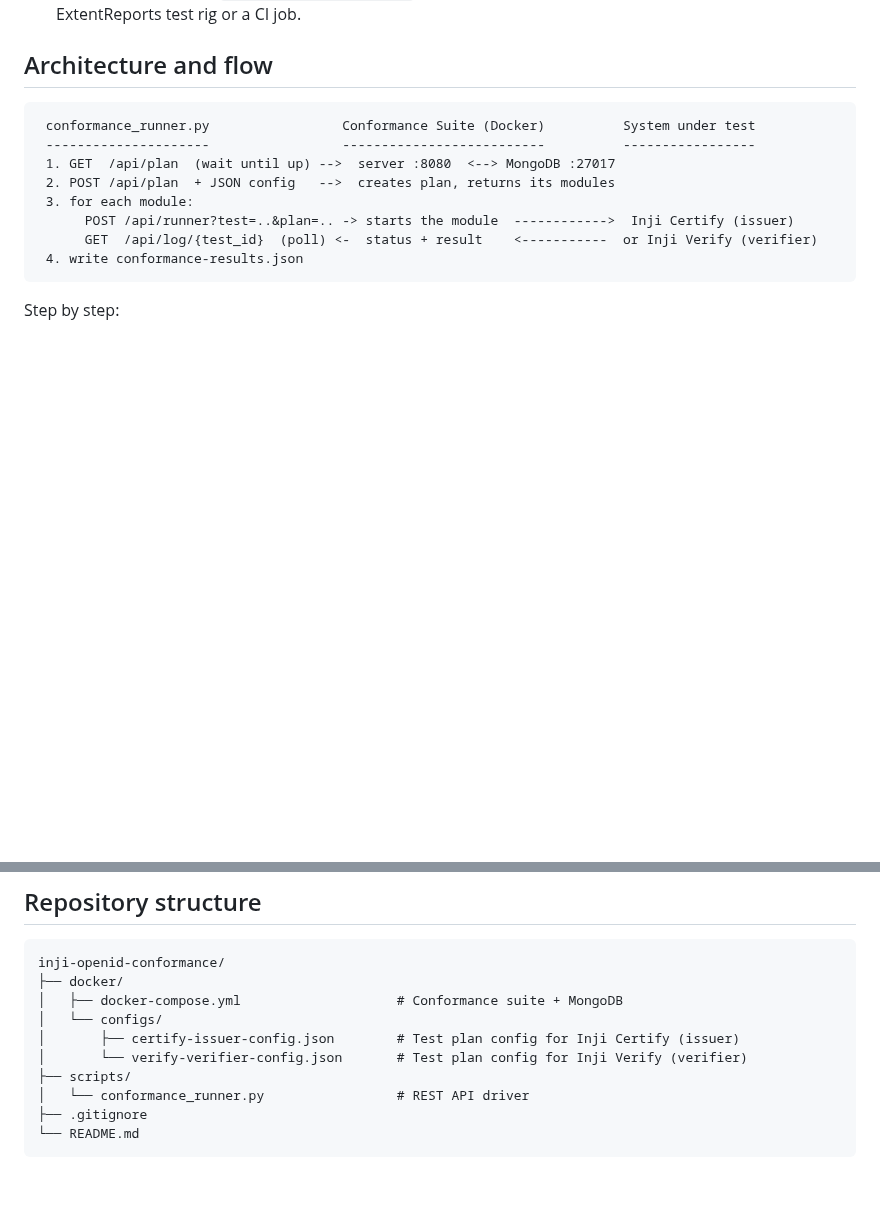
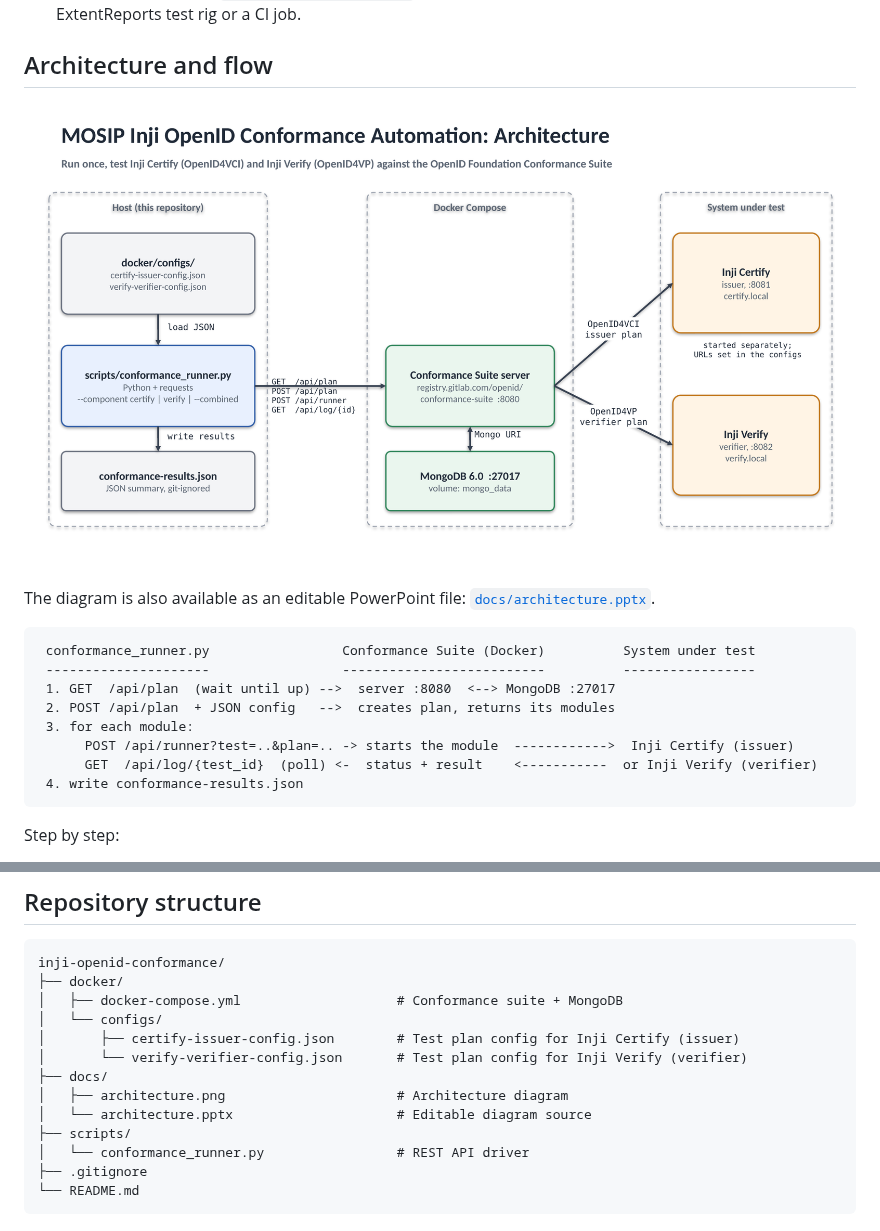
Before and after one commit to ShrinidhiAR/inji-openid-conformance, a Markdown page: README.md, 2 parts joined by grey strips. GitHub-like rendering; pictures changed too: docs/architecture.png (added); blank space fills up the shorter version.

Commit message:
docs: add architecture diagram (png and editable pptx) and embed in README

````diff
--- a/README.md
+++ b/README.md
@@ -30,6 +30,10 @@ Running the suite by hand through its web UI is slow and hard to repeat. This pr
 
 ## Architecture and flow
 
+![Architecture diagram](docs/architecture.png)
+
+The diagram is also available as an editable PowerPoint file: [`docs/architecture.pptx`](docs/architecture.pptx).
+
 ```text
  conformance_runner.py                 Conformance Suite (Docker)          System under test
  ---------------------                 --------------------------          -----------------
@@ -58,6 +62,9 @@ inji-openid-conformance/
 │   └── configs/
 │       ├── certify-issuer-config.json        # Test plan config for Inji Certify (issuer)
 │       └── verify-verifier-config.json       # Test plan config for Inji Verify (verifier)
+├── docs/
+│   ├── architecture.png                      # Architecture diagram
+│   └── architecture.pptx                     # Editable diagram source
 ├── scripts/
 │   └── conformance_runner.py                 # REST API driver
 ├── .gitignore
````
Also changed, not shown: 1 other file.
